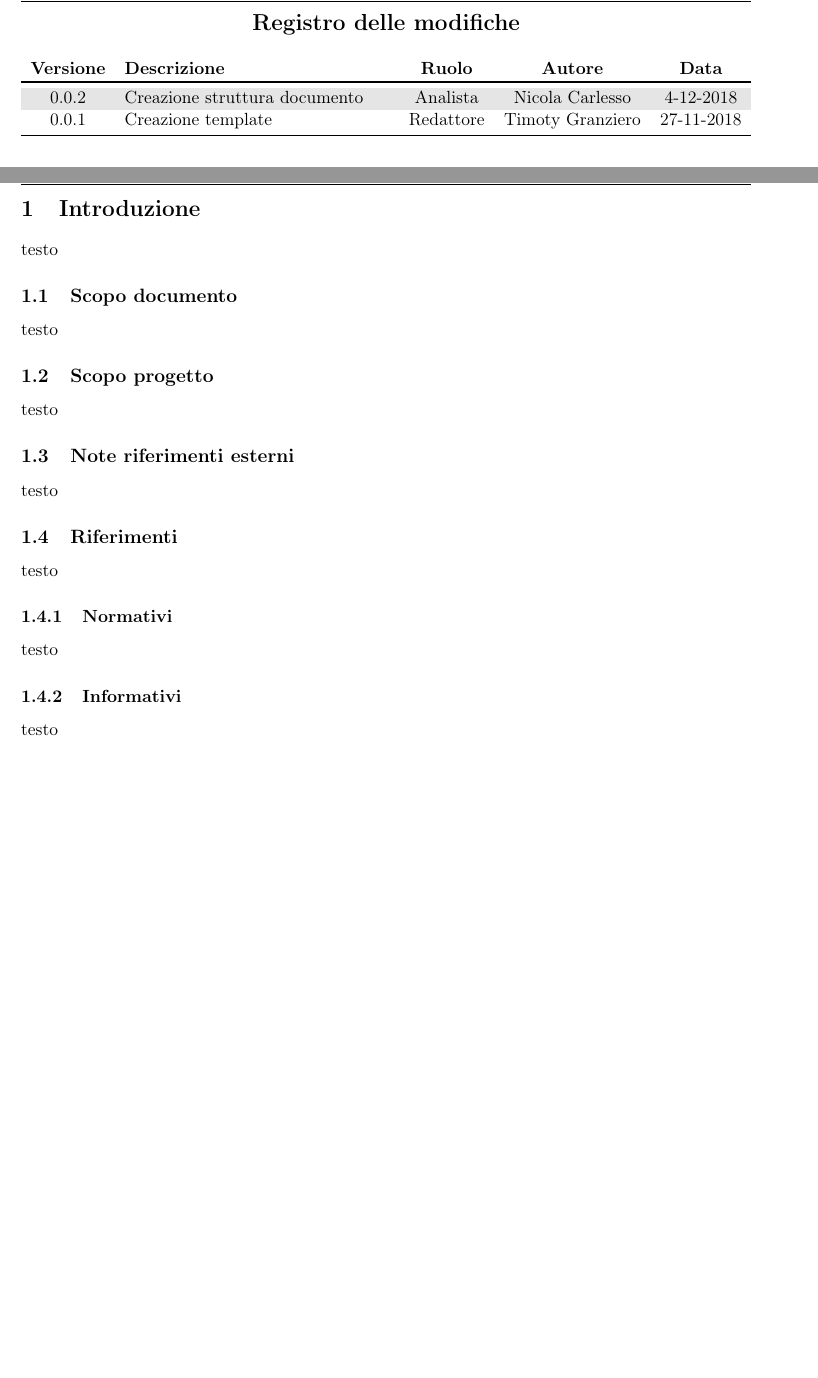
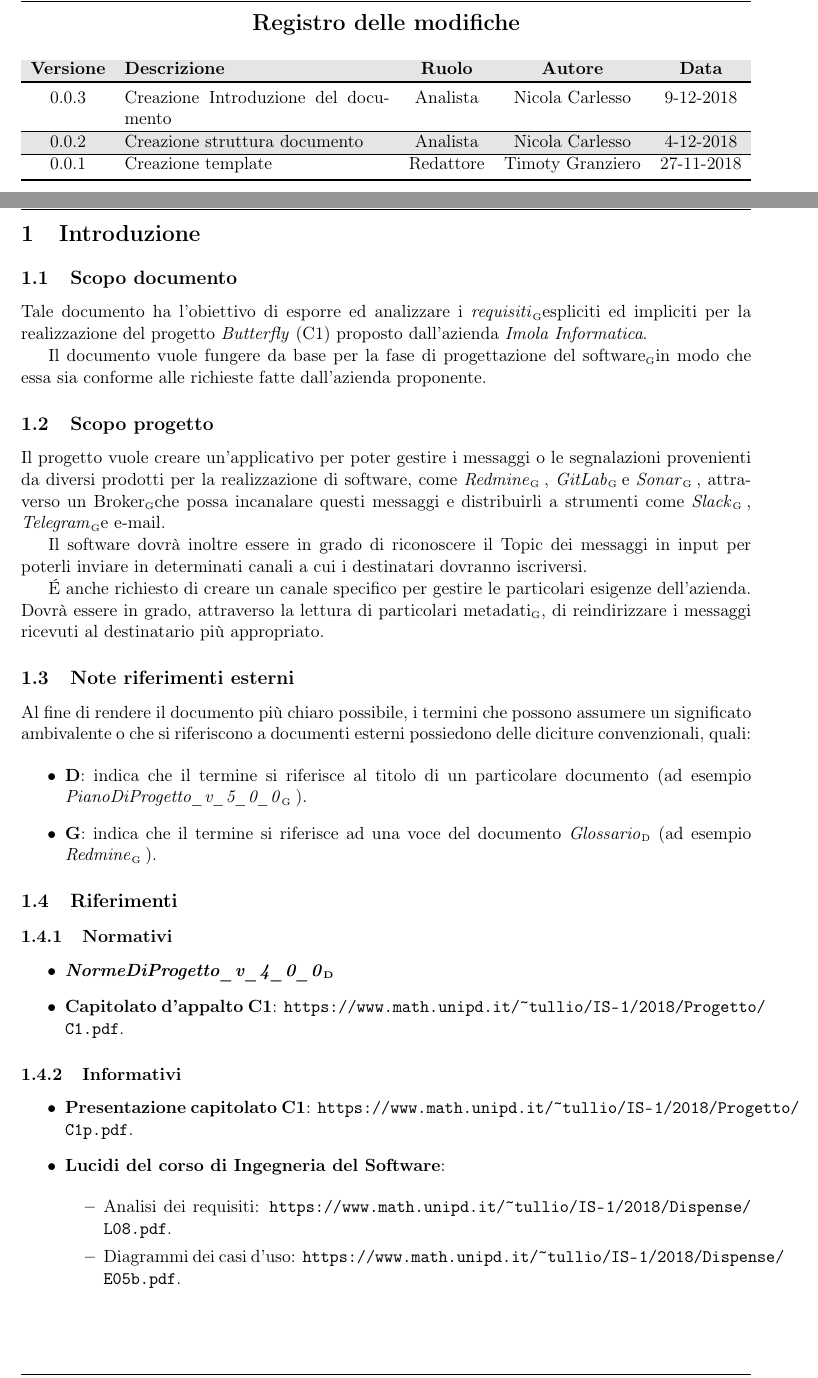
Before and after one commit to Vashy/AlphaSix, a LaTeX document (doc/Analisi dei Requisiti/AnalisiDeiRequisiti.tex, which reads doc/Analisi dei Requisiti/sections/diario.tex, doc/Analisi dei Requisiti/sections/introduzione.tex): two parts of pages 2 and 4 of 5 before the commit and two parts of pages 2 and 4 of 6 after it, joined at a grey line, cut so that both start at the same text, the shorter picture padded with empty space. Compiled offline with pdfLaTeX.

Commit message:
Creazione Introduzione dell'analisi dei requisiti

```diff
--- a/doc/Analisi dei Requisiti/sections/diario.tex
+++ b/doc/Analisi dei Requisiti/sections/diario.tex
@@ -1,5 +1,7 @@
 \newcommand{\modifiche}
 {
+	0.0.3 & Creazione Introduzione del documento & \Ana & \NC & 9-12-2018 \\
+	\hline
 	0.0.2 & Creazione struttura documento & \Ana & \NC & 4-12-2018 \\
 	\hline
     0.0.1 & Creazione template & \Red & \TG & 27-11-2018 \\
--- a/doc/Analisi dei Requisiti/sections/introduzione.tex
+++ b/doc/Analisi dei Requisiti/sections/introduzione.tex
@@ -1,20 +1,40 @@
 \section{Introduzione}
-testo
 
 	\subsection{Scopo documento}
-	testo
+	Tale documento ha l'obiettivo di esporre ed analizzare i \textit{requisiti}\GAlt espliciti ed impliciti per la realizzazione del progetto \textit{Butterfly} (C1) proposto dall'azienda \textit{Imola Informatica}.
+
+	Il documento vuole fungere da base per la fase di progettazione del software\GAlt in modo che essa sia conforme alle richieste fatte dall'azienda proponente.
 
 	\subsection{Scopo progetto}
-	testo
+	Il progetto vuole creare un'applicativo per poter gestire i messaggi o le segnalazioni provenienti da diversi prodotti per la realizzazione di software, come \textit{Redmine}\G, \textit{GitLab}\G e \textit{Sonar}\G, attraverso un Broker\GAlt che possa incanalare questi messaggi e distribuirli a strumenti come \textit{Slack}\G, \textit{Telegram}\GAlt e e-mail.
+
+	Il software dovrà inoltre essere in grado di riconoscere il Topic dei messaggi in input per poterli inviare in determinati canali a cui i destinatari dovranno iscriversi.
+
+	\'E anche richiesto di creare un canale specifico per gestire le particolari esigenze dell'azienda. Dovrà essere in grado, attraverso la lettura di particolari metadati\GAlt, di reindirizzare i messaggi ricevuti al destinatario più appropriato.
 
 	\subsection{Note riferimenti esterni}
-	testo
+	Al fine di rendere il documento più chiaro possibile, i termini che possono assumere un significato ambivalente o che si riferiscono a documenti esterni possiedono delle diciture convenzionali, quali:
+
+	\begin{itemize}
+		\item \textbf{D}: indica che il termine si riferisce al titolo di un particolare documento (ad esempio \textit{\PdPv}\G).
+		\item \textbf{G}: indica che il termine si riferisce ad una voce del documento \textit{\Gl}\ped{\tiny{D}} (ad esempio \textit{Redmine}\G).
+	\end{itemize}
 
 	\subsection{Riferimenti}
-	testo
 
 	\subsubsection{Normativi}
-	testo
+	\begin{itemize}
+		\item \textbf{\textit{\NdPv}\ped{\tiny{D}}}
+		\item \textbf{Capitolato d'appalto C1}: \url{https://www.math.unipd.it/~tullio/IS-1/2018/Progetto/C1.pdf}.
+	\end{itemize}
 
 	\subsubsection{Informativi}
-	testo
+	\begin{itemize}
+		\item \textbf{Presentazione capitolato C1}: \url{https://www.math.unipd.it/~tullio/IS-1/2018/Progetto/C1p.pdf}.
+		\item \textbf{Lucidi del corso di Ingegneria del Software}:
+
+		\begin{itemize}
+			\item Analisi dei requisiti: \url{https://www.math.unipd.it/~tullio/IS-1/2018/Dispense/L08.pdf}.
+			\item Diagrammi dei casi d'uso: \url{https://www.math.unipd.it/~tullio/IS-1/2018/Dispense/E05b.pdf}.
+		\end{itemize}
+	\end{itemize}
```
